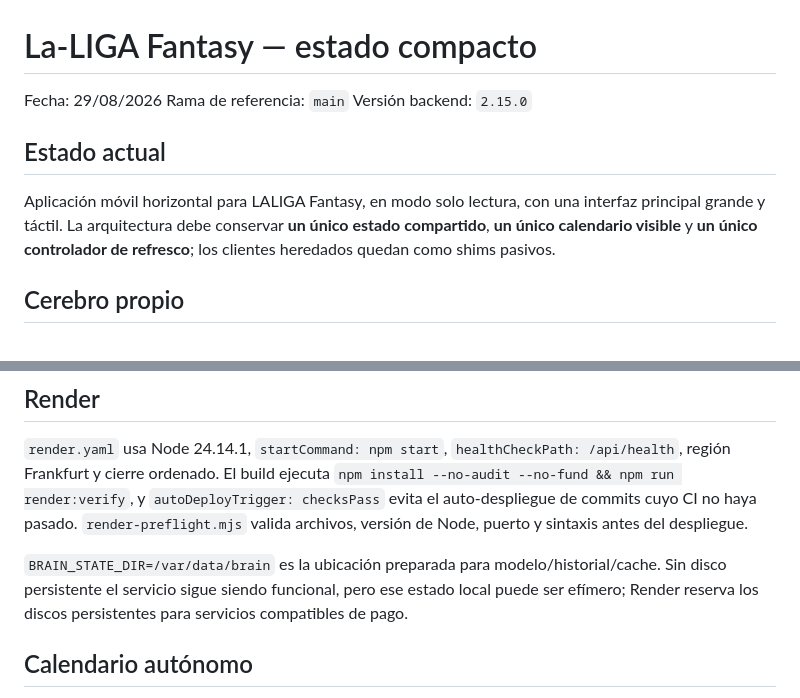
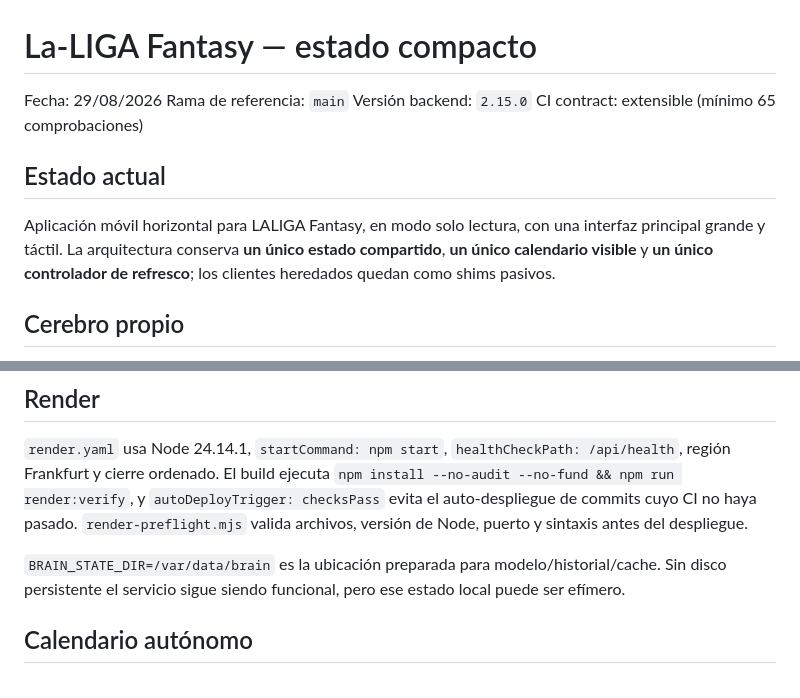
Before and after one commit to roncazador/La-LIGA-Fantasy, a Markdown page: PROJECT_STATE.md, 2 parts joined by grey strips. Drawn GitHub-style.

Commit message:
chore: record CI contract and Render validation policy

```diff
--- a/PROJECT_STATE.md
+++ b/PROJECT_STATE.md
@@ -3,9 +3,10 @@
 Fecha: 29/08/2026
 Rama de referencia: `main`
 Versión backend: `2.15.0`
+CI contract: extensible (mínimo 65 comprobaciones)
 
 ## Estado actual
-Aplicación móvil horizontal para LALIGA Fantasy, en modo solo lectura, con una interfaz principal grande y táctil. La arquitectura debe conservar **un único estado compartido**, **un único calendario visible** y **un único controlador de refresco**; los clientes heredados quedan como shims pasivos.
+Aplicación móvil horizontal para LALIGA Fantasy, en modo solo lectura, con una interfaz principal grande y táctil. La arquitectura conserva **un único estado compartido**, **un único calendario visible** y **un único controlador de refresco**; los clientes heredados quedan como shims pasivos.
 
 ## Cerebro propio
 `brain-core-v27.mjs` mantiene el modelo adaptativo interno: rendimiento, disponibilidad, contexto, mercado y riesgo; sesgos por posición, error medio, deriva y muestras pendientes. `brain-history-v28.mjs` añade memoria histórica persistente por jugador. `brain-calibration-v28.mjs` calibra la confianza con 10 intervalos sin modificar el score. `brain-reliability-v29.mjs` añade una capa auditable de fiabilidad que combina evidencia, calidad/completitud, frescura, deriva y calidad de fuente. `brain-reliability-hook-v29.mjs` integra esa capa en predicciones y status.
@@ -15,7 +16,7 @@ El cerebro aprende solo a partir de resultados observados. No se reescribe arbit
 ## Render
 `render.yaml` usa Node 24.14.1, `startCommand: npm start`, `healthCheckPath: /api/health`, región Frankfurt y cierre ordenado. El build ejecuta `npm install --no-audit --no-fund && npm run render:verify`, y `autoDeployTrigger: checksPass` evita el auto-despliegue de commits cuyo CI no haya pasado. `render-preflight.mjs` valida archivos, versión de Node, puerto y sintaxis antes del despliegue.
 
-`BRAIN_STATE_DIR=/var/data/brain` es la ubicación preparada para modelo/historial/cache. Sin disco persistente el servicio sigue siendo funcional, pero ese estado local puede ser efímero; Render reserva los discos persistentes para servicios compatibles de pago.
+`BRAIN_STATE_DIR=/var/data/brain` es la ubicación preparada para modelo/historial/cache. Sin disco persistente el servicio sigue siendo funcional, pero ese estado local puede ser efímero.
 
 ## Calendario autónomo
 La pantalla **Partidos** se carga automáticamente, sin botones manuales. `calendar-autonomous-v30.js` es el único renderizador activo. Prioridad: LALIGA oficial autenticada → FutbolFantasy.com como contraste → caché persistente → semilla oficial protegida. Los estados LIVE/resultados solo se muestran si una fuente los proporciona.
```
